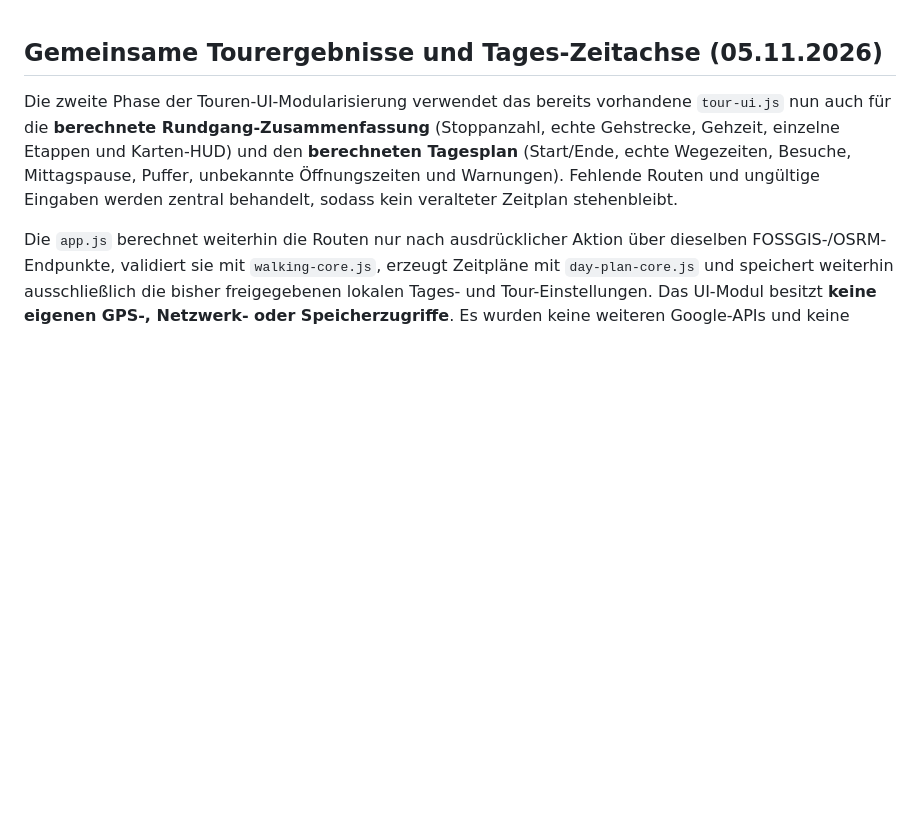
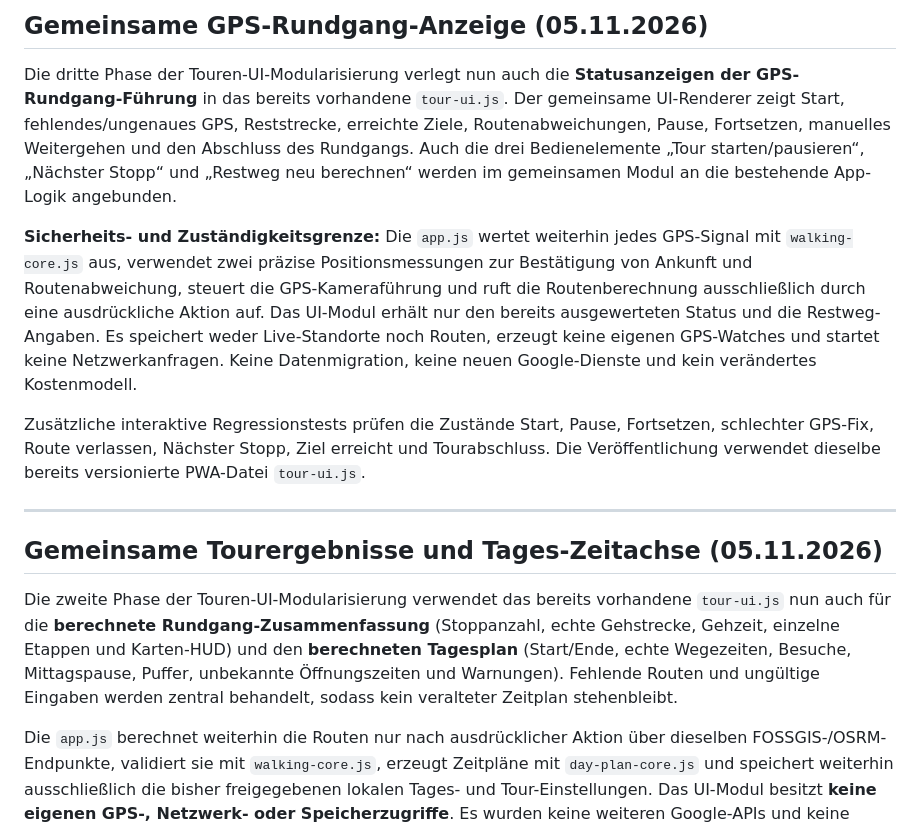
Before and after one commit to CobraChris/meine-livekarte, a Markdown page: README.md, the part around the change. Drawn GitHub-style; blank space fills up the shorter version.

Commit message:
Document GPS tour UI extraction and unchanged location, storage, routing privacy guarantees

```diff
--- a/README.md
+++ b/README.md
@@ -1,3 +1,13 @@
+## Gemeinsame GPS-Rundgang-Anzeige (05.11.2026)
+
+Die dritte Phase der Touren-UI-Modularisierung verlegt nun auch die **Statusanzeigen der GPS-Rundgang-Führung** in das bereits vorhandene `tour-ui.js`. Der gemeinsame UI-Renderer zeigt Start, fehlendes/ungenaues GPS, Reststrecke, erreichte Ziele, Routenabweichungen, Pause, Fortsetzen, manuelles Weitergehen und den Abschluss des Rundgangs. Auch die drei Bedienelemente „Tour starten/pausieren“, „Nächster Stopp“ und „Restweg neu berechnen“ werden im gemeinsamen Modul an die bestehende App-Logik angebunden.
+
+**Sicherheits- und Zuständigkeitsgrenze:** Die `app.js` wertet weiterhin jedes GPS-Signal mit `walking-core.js` aus, verwendet zwei präzise Positionsmessungen zur Bestätigung von Ankunft und Routenabweichung, steuert die GPS-Kameraführung und ruft die Routenberechnung ausschließlich durch eine ausdrückliche Aktion auf. Das UI-Modul erhält nur den bereits ausgewerteten Status und die Restweg-Angaben. Es speichert weder Live-Standorte noch Routen, erzeugt keine eigenen GPS-Watches und startet keine Netzwerkanfragen. Keine Datenmigration, keine neuen Google-Dienste und kein verändertes Kostenmodell.
+
+Zusätzliche interaktive Regressionstests prüfen die Zustände Start, Pause, Fortsetzen, schlechter GPS-Fix, Route verlassen, Nächster Stopp, Ziel erreicht und Tourabschluss. Die Veröffentlichung verwendet dieselbe bereits versionierte PWA-Datei `tour-ui.js`.
+
+---
+
 ## Gemeinsame Tourergebnisse und Tages-Zeitachse (05.11.2026)
 
 Die zweite Phase der Touren-UI-Modularisierung verwendet das bereits vorhandene `tour-ui.js` nun auch für die **berechnete Rundgang-Zusammenfassung** (Stoppanzahl, echte Gehstrecke, Gehzeit, einzelne Etappen und Karten-HUD) und den **berechneten Tagesplan** (Start/Ende, echte Wegezeiten, Besuche, Mittagspause, Puffer, unbekannte Öffnungszeiten und Warnungen). Fehlende Routen und ungültige Eingaben werden zentral behandelt, sodass kein veralteter Zeitplan stehenbleibt.
```
